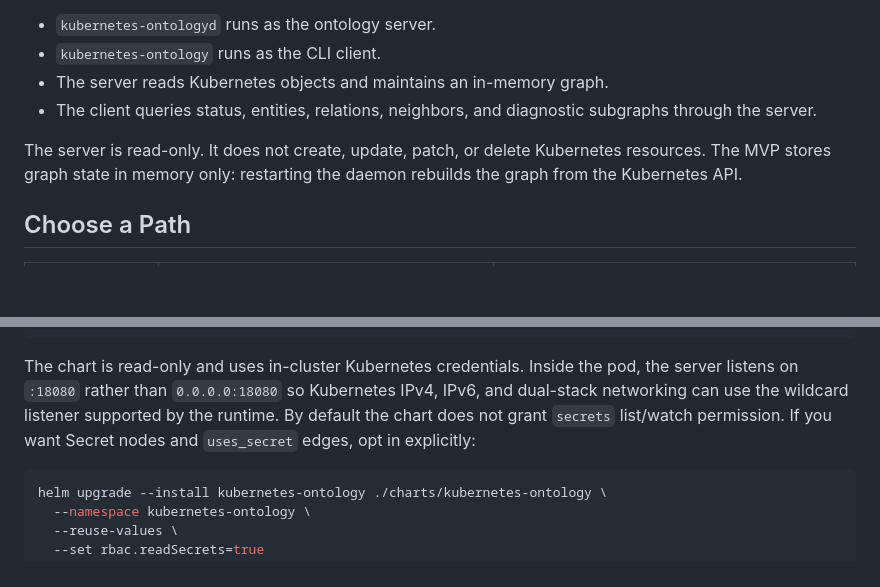
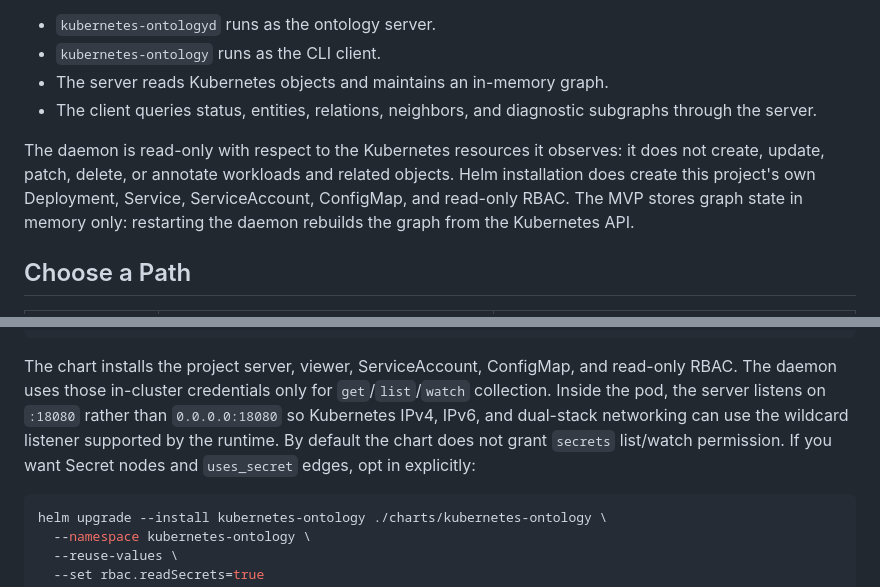
Before and after one commit to Colvin-Y/kubernetes-ontology, a Markdown page: QUICKSTART.md, 2 parts joined by grey strips. Rendered like a GitHub page; blank space fills up the shorter version.

````diff
--- a/QUICKSTART.md
+++ b/QUICKSTART.md
@@ -10,9 +10,11 @@ This guide gets `kubernetes-ontology` running in its recommended MVP mode:
 - The client queries status, entities, relations, neighbors, and diagnostic
   subgraphs through the server.
 
-The server is read-only. It does not create, update, patch, or delete
-Kubernetes resources. The MVP stores graph state in memory only: restarting the
-daemon rebuilds the graph from the Kubernetes API.
+The daemon is read-only with respect to the Kubernetes resources it observes:
+it does not create, update, patch, delete, or annotate workloads and related
+objects. Helm installation does create this project's own Deployment, Service,
+ServiceAccount, ConfigMap, and read-only RBAC. The MVP stores graph state in
+memory only: restarting the daemon rebuilds the graph from the Kubernetes API.
 
 ## Choose a Path
 
@@ -70,11 +72,13 @@ helm upgrade --install kubernetes-ontology ./charts/kubernetes-ontology \
   --set contextNamespaces='{default,kube-system}'
 ```
 
-The chart is read-only and uses in-cluster Kubernetes credentials. Inside the
-pod, the server listens on `:18080` rather than `0.0.0.0:18080` so Kubernetes
-IPv4, IPv6, and dual-stack networking can use the wildcard listener supported by
-the runtime. By default the chart does not grant `secrets` list/watch
-permission. If you want Secret nodes and `uses_secret` edges, opt in explicitly:
+The chart installs the project server, viewer, ServiceAccount, ConfigMap, and
+read-only RBAC. The daemon uses those in-cluster credentials only for
+`get`/`list`/`watch` collection. Inside the pod, the server listens on `:18080`
+rather than `0.0.0.0:18080` so Kubernetes IPv4, IPv6, and dual-stack networking
+can use the wildcard listener supported by the runtime. By default the chart
+does not grant `secrets` list/watch permission. If you want Secret nodes and
+`uses_secret` edges, opt in explicitly:
 
 ```bash
 helm upgrade --install kubernetes-ontology ./charts/kubernetes-ontology \
````
Also changed, not shown: README.md (+25 -15 lines), README.zh-CN.md (+21 -12 lines).
